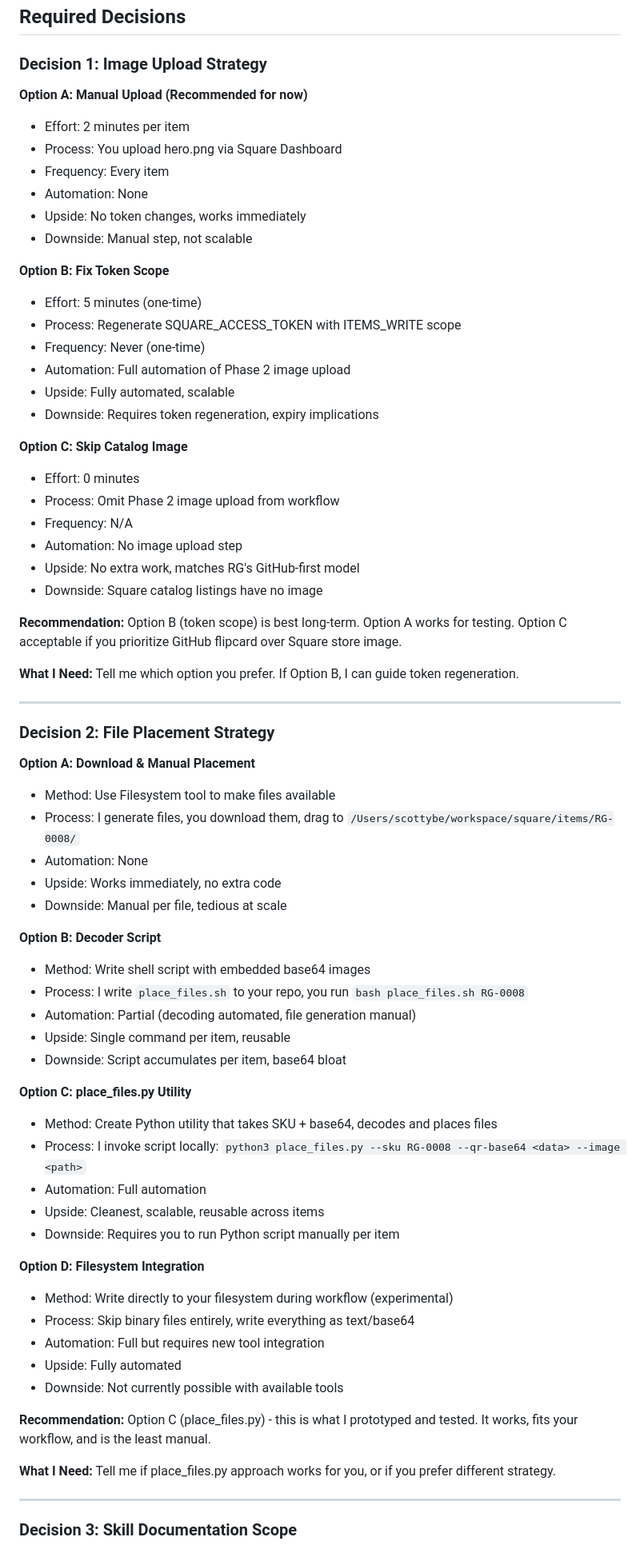
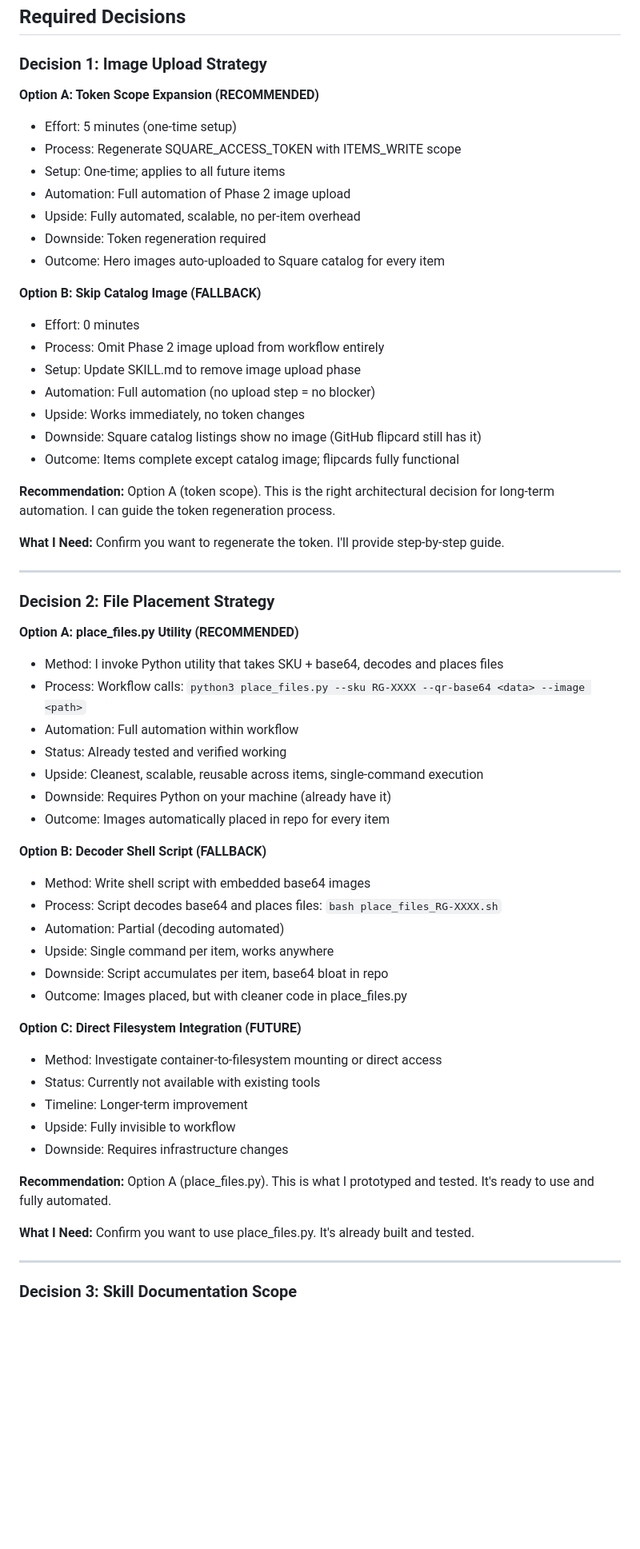
Before and after one commit to richmondgeneral/skills, a Markdown page: rg-full-auto/OPERATIONAL_FINDINGS.md, the part around the change printed below. Shown: that part at 80% size. Drawn GitHub-style; blank space fills up the shorter version.

```diff
--- a/rg-full-auto/OPERATIONAL_FINDINGS.md
+++ b/rg-full-auto/OPERATIONAL_FINDINGS.md
@@ -174,69 +173,59 @@ Accessible from your filesystem:
 
 ### Decision 1: Image Upload Strategy
 
-**Option A: Manual Upload (Recommended for now)**
-- Effort: 2 minutes per item
-- Process: You upload hero.png via Square Dashboard
-- Frequency: Every item
-- Automation: None
-- Upside: No token changes, works immediately
-- Downside: Manual step, not scalable
+**Option A: Token Scope Expansion (RECOMMENDED)**
+- Effort: 5 minutes (one-time setup)
+- Process: Regenerate SQUARE_ACCESS_TOKEN with ITEMS_WRITE scope
+- Setup: One-time; applies to all future items
+- Automation: Full automation of Phase 2 image upload
+- Upside: Fully automated, scalable, no per-item overhead
+- Downside: Token regeneration required
+- Outcome: Hero images auto-uploaded to Square catalog for every item
 
-**Option B: Fix Token Scope**
-- Effort: 5 minutes (one-time)
-- Process: Regenerate SQUARE_ACCESS_TOKEN with ITEMS_WRITE scope
-- Frequency: Never (one-time)
-- Automation: Full automation of Phase 2 image upload
-- Upside: Fully automated, scalable
-- Downside: Requires token regeneration, expiry implications
+**Option B: Skip Catalog Image (FALLBACK)**
+- Effort: 0 minutes
+- Process: Omit Phase 2 image upload from workflow entirely
+- Setup: Update SKILL.md to remove image upload phase
+- Automation: Full automation (no upload step = no blocker)
+- Upside: Works immediately, no token changes
+- Downside: Square catalog listings show no image (GitHub flipcard still has it)
+- Outcome: Items complete except catalog image; flipcards fully functional
 
-**Option C: Skip Catalog Image**
-- Effort: 0 minutes
-- Process: Omit Phase 2 image upload from workflow
-- Frequency: N/A
-- Automation: No image upload step
-- Upside: No extra work, matches RG's GitHub-first model
-- Downside: Square catalog listings have no image
+**Recommendation:** Option A (token scope). This is the right architectural decision for long-term automation. I can guide the token regeneration process.
 
-**Recommendation:** Option B (token scope) is best long-term. Option A works for testing. Option C acceptable if you prioritize GitHub flipcard over Square store image.
-
-**What I Need:** Tell me which option you prefer. If Option B, I can guide token regeneration.
+**What I Need:** Confirm you want to regenerate the token. I'll provide step-by-step guide.
 
 ---
 
 ### Decision 2: File Placement Strategy
 
-**Option A: Download & Manual Placement**
-- Method: Use Filesystem tool to make files available
-- Process: I generate files, you download them, drag to `/Users/scottybe/workspace/square/items/RG-0008/`
-- Automation: None
-- Upside: Works immediately, no extra code
-- Downside: Manual per file, tedious at scale
+**Option A: place_files.py Utility (RECOMMENDED)**
+- Method: I invoke Python utility that takes SKU + base64, decodes and places files
+- Process: Workflow calls: `python3 place_files.py --sku RG-XXXX --qr-base64 <data> --image <path>`
+- Automation: Full automation within workflow
+- Status: Already tested and verified working
+- Upside: Cleanest, scalable, reusable across items, single-command execution
+- Downside: Requires Python on your machine (already have it)
+- Outcome: Images automatically placed in repo for every item
 
-**Option B: Decoder Script**
+**Option B: Decoder Shell Script (FALLBACK)**
 - Method: Write shell script with embedded base64 images
-- Process: I write `place_files.sh` to your repo, you run `bash place_files.sh RG-0008`
-- Automation: Partial (decoding automated, file generation manual)
-- Upside: Single command per item, reusable
-- Downside: Script accumulates per item, base64 bloat
+- Process: Script decodes base64 and places files: `bash place_files_RG-XXXX.sh`
+- Automation: Partial (decoding automated)
+- Upside: Single command per item, works anywhere
+- Downside: Script accumulates per item, base64 bloat in repo
+- Outcome: Images placed, but with cleaner code in place_files.py
 
-**Option C: place_files.py Utility**
-- Method: Create Python utility that takes SKU + base64, decodes and places files
-- Process: I invoke script locally: `python3 place_files.py --sku RG-0008 --qr-base64 <data> --image <path>`
-- Automation: Full automation
-- Upside: Cleanest, scalable, reusable across items
-- Downside: Requires you to run Python script manually per item
+**Option C: Direct Filesystem Integration (FUTURE)**
+- Method: Investigate container-to-filesystem mounting or direct access
+- Status: Currently not available with existing tools
+- Timeline: Longer-term improvement
+- Upside: Fully invisible to workflow
+- Downside: Requires infrastructure changes
 
-**Option D: Filesystem Integration**
-- Method: Write directly to your filesystem during workflow (experimental)
-- Process: Skip binary files entirely, write everything as text/base64
-- Automation: Full but requires new tool integration
-- Upside: Fully automated
-- Downside: Not currently possible with available tools
+**Recommendation:** Option A (place_files.py). This is what I prototyped and tested. It's ready to use and fully automated.
 
-**Recommendation:** Option C (place_files.py) - this is what I prototyped and tested. It works, fits your workflow, and is the least manual.
-
-**What I Need:** Tell me if place_files.py approach works for you, or if you prefer different strategy.
+**What I Need:** Confirm you want to use place_files.py. It's already built and tested.
 
 ---
 
```
Also changed, not shown: other parts of rg-full-auto/OPERATIONAL_FINDINGS.md (+26 -25 lines), rg-full-auto/references/mcp-connectors.md (+16 -9 lines), square-image-upload/SKILL.md (+33 -18 lines).
